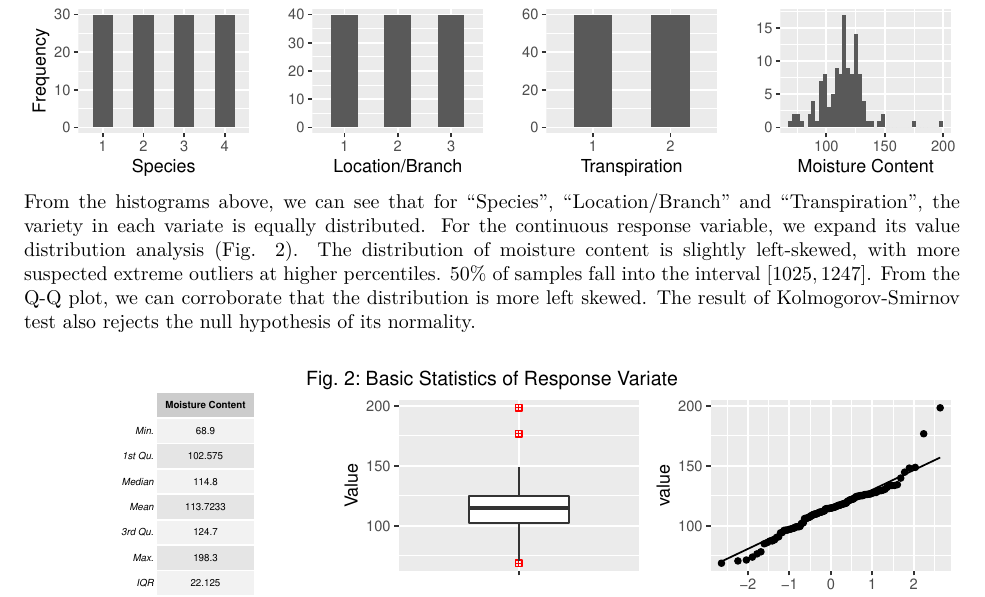
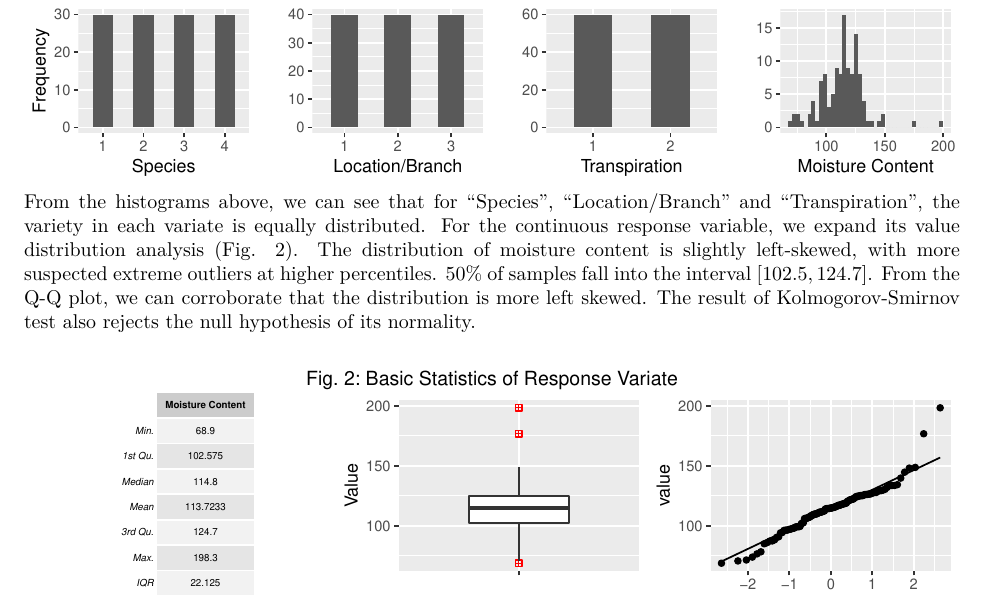
Before and after one commit to PhilipLGQ/MATH493-Applied-Biostatistics, an R Markdown document (Project 1/Project1_Group51.Rmd): part of page 2 of 3, cut so that both start at the same text. The pictures show the output file Project 1/Project1_Group51.pdf that the author committed with the source.

Commit message:
minor changes

````diff
--- a/Project 1/Project1_Group51.Rmd
+++ b/Project 1/Project1_Group51.Rmd
@@ -53,7 +53,7 @@ plt3 <- ggplot(df, aes(x=factor(transpiration))) + geom_bar(stat="count", width
 plt4 <- ggplot(df, aes(x=moisture_content)) + geom_histogram(bins=40, boundary=1) +xlab("Moisture Content")+ylab("")
 grid.arrange(plt1, plt2, plt3, plt4, ncol=4, top="Fig. 1: Frequency Count of Variates")
 ```
-From the histograms above, we can see that for "Species", "Location/Branch" and "Transpiration", the variety in each variate is equally distributed. For the continuous response variable, we expand its value distribution analysis (Fig. 2). The distribution of moisture content is slightly left-skewed, with more suspected extreme outliers at higher percentiles. 50% of samples fall into the interval $[1025, 1247]$. From the Q-Q plot, we can corroborate that the distribution is more left skewed. The result of Kolmogorov-Smirnov test also rejects the null hypothesis of its normality.
+From the histograms above, we can see that for "Species", "Location/Branch" and "Transpiration", the variety in each variate is equally distributed. For the continuous response variable, we expand its value distribution analysis (Fig. 2). The distribution of moisture content is slightly left-skewed, with more suspected extreme outliers at higher percentiles. 50% of samples fall into the interval $[102.5, 124.7]$. From the Q-Q plot, we can corroborate that the distribution is more left skewed. The result of Kolmogorov-Smirnov test also rejects the null hypothesis of its normality.
 ```{r, include=FALSE}
 ks.test(df$moisture_content, "pnorm", mean=mean(df$moisture_content), sd=sd(df$moisture_content))
 ```
````
Also changed, not shown: Project 1/Project1_Group51.pdf.
